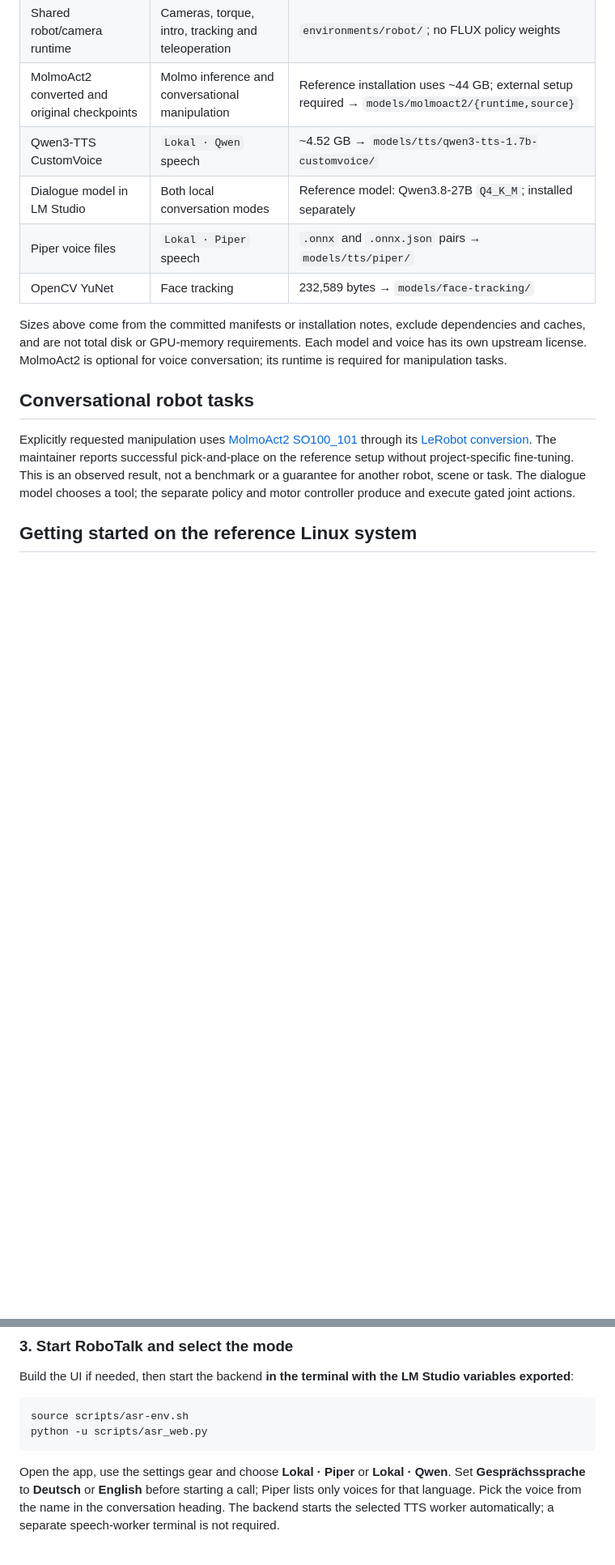
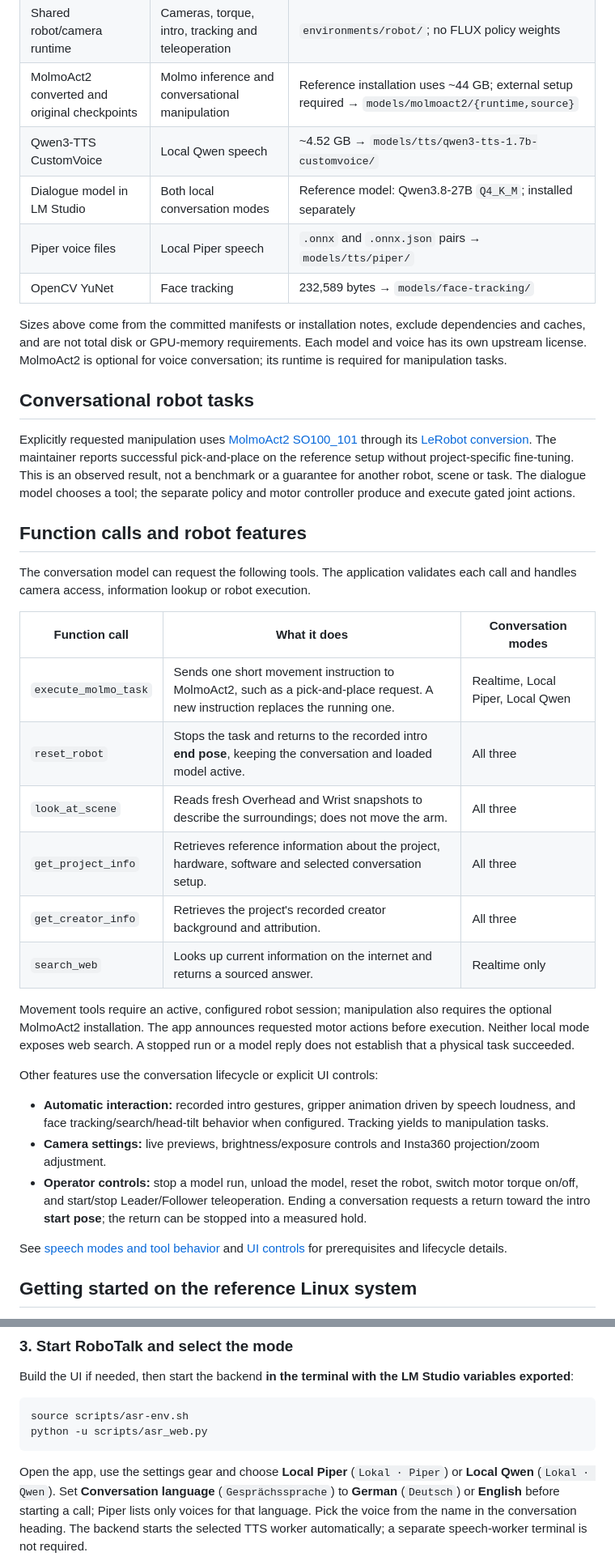
Before and after one commit to BlackChila/SO101-robotalk, a Markdown page: README.md, 2 parts joined by grey strips. Shown at 81% size. GitHub-like rendering; blank space fills up the shorter version.

Commit message:
Clarify English README and summarize robot function calls

````diff
--- a/README.md
+++ b/README.md
@@ -62,9 +63,9 @@ in Git.** Installation commands and upstream download links are in
 | Qwen3-ASR-1.7B | Local transcription and the app's ASR startup | ~4.70 GB → `models/asr/qwen3-asr-1.7b/` |
 | Shared robot/camera runtime | Cameras, torque, intro, tracking and teleoperation | `environments/robot/`; no FLUX policy weights |
 | MolmoAct2 converted and original checkpoints | Molmo inference and conversational manipulation | Reference installation uses ~44 GB; external setup required → `models/molmoact2/{runtime,source}` |
-| Qwen3-TTS CustomVoice | `Lokal · Qwen` speech | ~4.52 GB → `models/tts/qwen3-tts-1.7b-customvoice/` |
+| Qwen3-TTS CustomVoice | Local Qwen speech | ~4.52 GB → `models/tts/qwen3-tts-1.7b-customvoice/` |
 | Dialogue model in LM Studio | Both local conversation modes | Reference model: Qwen3.8-27B `Q4_K_M`; installed separately |
-| Piper voice files | `Lokal · Piper` speech | `.onnx` and `.onnx.json` pairs → `models/tts/piper/` |
+| Piper voice files | Local Piper speech | `.onnx` and `.onnx.json` pairs → `models/tts/piper/` |
 | OpenCV YuNet | Face tracking | 232,589 bytes → `models/face-tracking/` |
 
 Sizes above come from the committed manifests or installation notes, exclude
@@ -81,6 +82,40 @@ The maintainer reports successful pick-and-place on the reference setup without
 project-specific fine-tuning. This is an observed result, not a benchmark or a
 guarantee for another robot, scene or task. The dialogue model chooses a tool;
 the separate policy and motor controller produce and execute gated joint actions.
+
+## Function calls and robot features
+
+The conversation model can request the following tools. The application validates
+each call and handles camera access, information lookup or robot execution.
+
+| Function call | What it does | Conversation modes |
+| --- | --- | --- |
+| `execute_molmo_task` | Sends one short movement instruction to MolmoAct2, such as a pick-and-place request. A new instruction replaces the running one. | Realtime, Local Piper, Local Qwen |
+| `reset_robot` | Stops the task and returns to the recorded intro **end pose**, keeping the conversation and loaded model active. | All three |
+| `look_at_scene` | Reads fresh Overhead and Wrist snapshots to describe the surroundings; does not move the arm. | All three |
+| `get_project_info` | Retrieves reference information about the project, hardware, software and selected conversation setup. | All three |
+| `get_creator_info` | Retrieves the project's recorded creator background and attribution. | All three |
+| `search_web` | Looks up current information on the internet and returns a sourced answer. | Realtime only |
+
+Movement tools require an active, configured robot session; manipulation also
+requires the optional MolmoAct2 installation. The app announces requested motor
+actions before execution. Neither local mode exposes web search. A stopped run
+or a model reply does not establish that a physical task succeeded.
+
+Other features use the conversation lifecycle or explicit UI controls:
+
+- **Automatic interaction:** recorded intro gestures, gripper animation driven
+  by speech loudness, and face tracking/search/head-tilt behavior when configured.
+  Tracking yields to manipulation tasks.
+- **Camera settings:** live previews, brightness/exposure controls and Insta360
+  projection/zoom adjustment.
+- **Operator controls:** stop a model run, unload the model, reset the robot,
+  switch motor torque on/off, and start/stop Leader/Follower teleoperation.
+  Ending a conversation requests a return toward the intro **start pose**;
+  the return can be stopped into a measured hold.
+
+See [speech modes and tool behavior](docs/speech-interface.md) and
+[UI controls](ui/README.md) for prerequisites and lifecycle details.
 
 ## Getting started on the reference Linux system
 
@@ -184,9 +219,10 @@ source scripts/asr-env.sh
 python -u scripts/asr_web.py
 ```
 
-Open the app, use the settings gear and choose **Lokal · Piper** or
-**Lokal · Qwen**. Set **Gesprächssprache** to **Deutsch** or **English** before
-starting a call; Piper lists only voices for that language. Pick the voice from
+Open the app, use the settings gear and choose **Local Piper** (`Lokal · Piper`)
+or **Local Qwen** (`Lokal · Qwen`). Set **Conversation language**
+(`Gesprächssprache`) to **German** (`Deutsch`) or **English** before starting a
+call; Piper lists only voices for that language. Pick the voice from
 the name in the conversation heading. The backend starts the selected TTS worker
 automatically; a separate speech-worker terminal is not required.
 
````
Also changed, not shown: other parts of README.md (+7 -6 lines).
